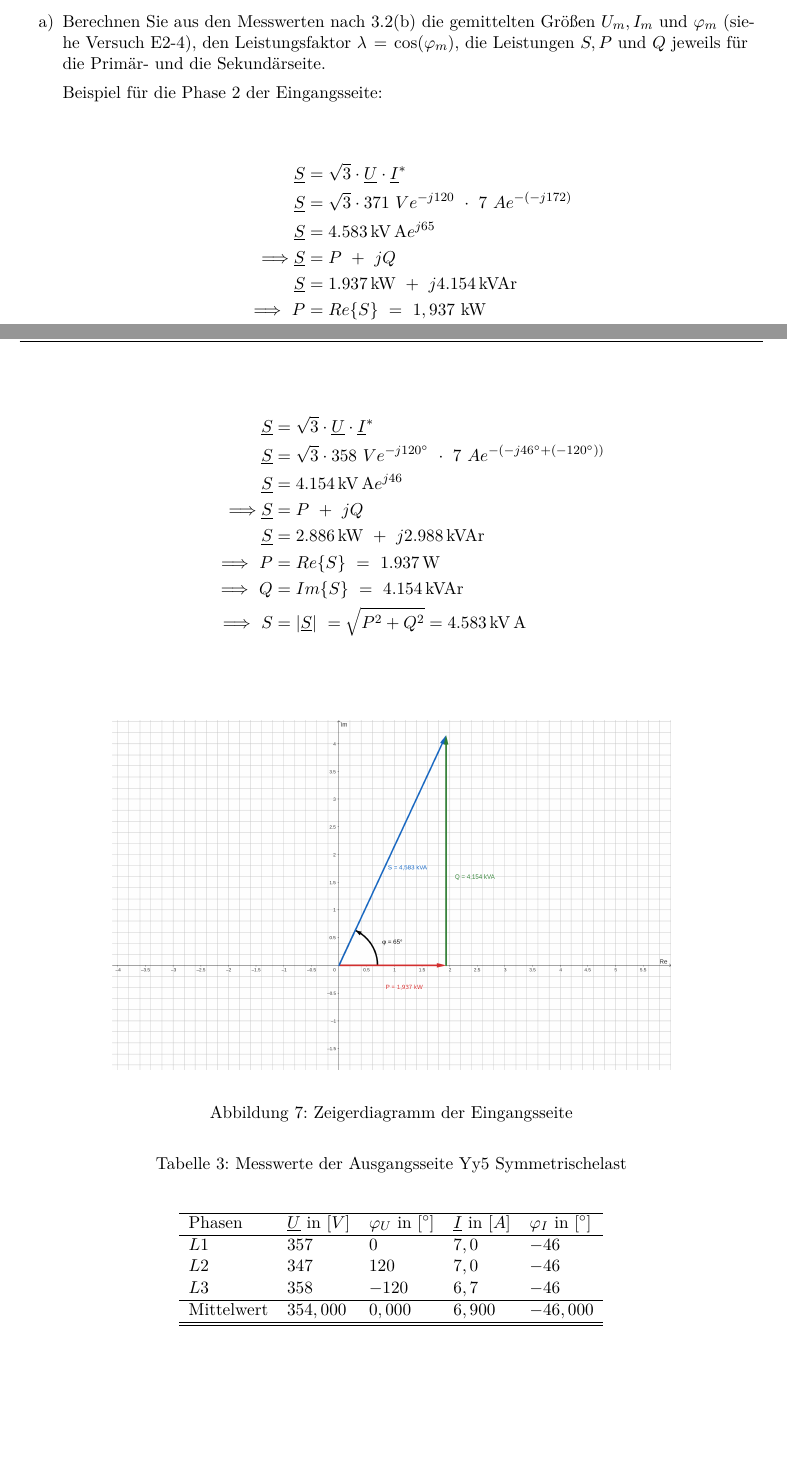
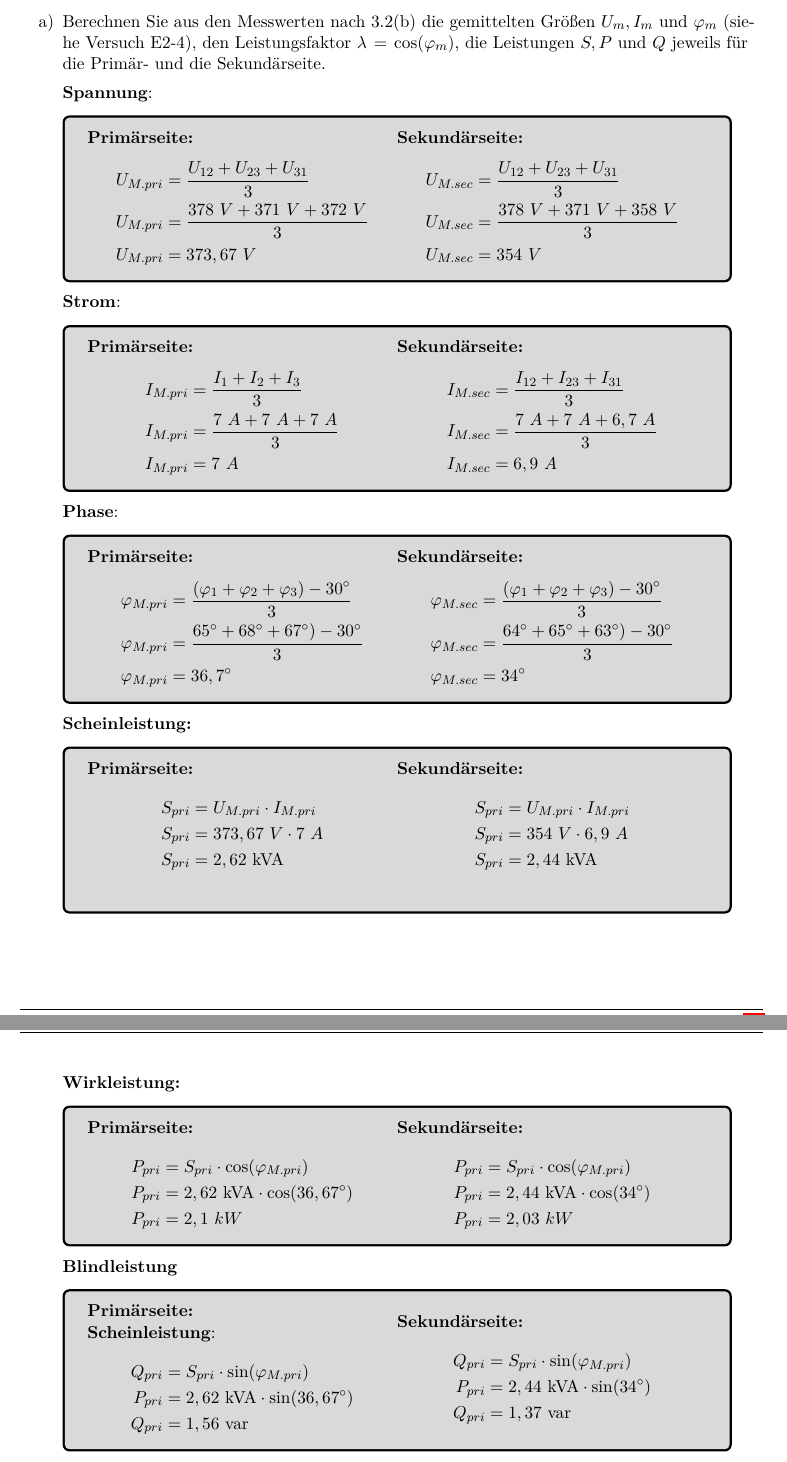
Before and after one commit to YAlsaady/Praktikum_GET_B, a LaTeX document (Versuch_3/LaTeX/main.tex, which reads Versuch_3/LaTeX/Inhalt/04Auswertung.tex): two parts of pages 14 and 15 of 18, joined at a grey line, cut so that both start at the same text, the shorter picture padded with empty space. Compiled offline with pdfLaTeX.

Commit message:
Aufgabe 4.2 a) korrigiert

```diff
--- a/Versuch_3/LaTeX/Inhalt/04Auswertung.tex
+++ b/Versuch_3/LaTeX/Inhalt/04Auswertung.tex
@@ -77,17 +77,28 @@
 		      \cos(\varphi_m)$, die Leistungen $S, P \text{ und } Q$ jeweils für die Primär-
 	      und die Sekundärseite.
 
-	      Beispiel für die Phase 2 der Eingangsseite:
-	      \begin{center}
-		      \begin{align*}
-			      \underline{S}                 & = \sqrt{3}\cdot\underline{U}\cdot\underline{I}^*                                    \\
-			      \underline{S}                 & = \sqrt{3}\cdot 371\ Ve^{-j120}\ \cdot\ 7\ Ae^{-(-j172)}                            \\
-			      \underline{S}                 & = \SI{4,583}{\kilo\volt\ampere}e^{j65}                                              \\
-			      \Longrightarrow \underline{S} & =  P\ +\ jQ                                                                         \\
-			      \underline{S}                 & = \SI{1,937}{\kilo\watt}\ +\ j\SI{4,154}{\kilo\volt\ampere r}                       \\
-			      \Longrightarrow\ P            & = Re{\{S\}}\                                                   =\ 1,937\text{ kW}   \\
-			      \Longrightarrow\ Q            & = Im{\{S\}}\                                                   =\ 4,154\text{ kVAr} \\
-			      \Longrightarrow\ S            & =  \left\lvert {\underline{S}}  \right\rvert\ = \sqrt{P^2+Q^2} =\ 4,583\text{ kVA}  \\               \\
-		      \end{align*}
-	      \end{center}
+	      \textbf{Spannung}:\\\ \\
+	      \begin{tcolorbox}[colback=gray!30,
+			      colframe=black,
+			      width=0.9\textwidth,
+		      ]
+		      \parbox{\textwidth}{
 
+			      \begin{minipage}{0.5\textwidth}
+				      \textbf{Primärseite:}\\ \ \\
+				      \begin{align*}
+					      U_{M.pri} & = \frac{U_{12} + U_{23} + U_{31}}{3} \\
+					      U_{M.pri} & = \frac{378\ V + 371\ V + 372\ V}{3} \\
+					      U_{M.pri} & = 373,67\ V
+				      \end{align*}
+			      \end{minipage}\hfill
+			      \begin{minipage}{0.5\textwidth}
+				      \textbf{Sekundärseite:}\\ \ \\
+				      \begin{align*}
+					      U_{M.sec} & = \frac{U_{12} + U_{23} + U_{31}}{3} \\
+					      U_{M.sec} & = \frac{378\ V + 371\ V + 358\ V}{3} \\
+					      U_{M.sec} & = 354\ V
+				      \end{align*}
+			      \end{minipage}
+		      }
+	      \end{tcolorbox}
@@ -106 +105,7 @@
 
+	      \textbf{Strom}:\\\ \\
+	      \begin{tcolorbox}[colback=gray!30,
+			      colframe=black,
+			      width=0.9\textwidth,
+		      ]
+		      \parbox{\textwidth}{
@@ -119,35 +112,46 @@
 
-	      Beispiel für die Phase 3 der Ausgangsseite:
-	      \begin{center}
-		      \begin{align*}
-			      \underline{S}                 & = \sqrt{3}\cdot\underline{U}\cdot\underline{I}^*                                                  \\
-			      \underline{S}                 & = \sqrt{3}\cdot 358\ Ve^{-j120^\circ}\ \cdot\ 7\ Ae^{-(-j46^\circ+(-120^\circ))}                  \\
-			      \underline{S}                 & = \SI{4,154}{\kilo\volt\ampere}e^{j46}                                                            \\
-			      \Longrightarrow \underline{S} & =  P\ +\ jQ                                                                                       \\
-			      \underline{S}                 & = \SI{2,886}{\kilo\watt}\ +\ j\SI{2,988}{\kilo\volt\ampere r}                                     \\
-			      \Longrightarrow\ P            & = Re{\{S\}}\                                                   =\   \SI{1,937}{\watt}             \\
-			      \Longrightarrow\ Q            & = Im{\{S\}}\                                                   =\ \SI{4,154}{\kilo\volt\ampere r} \\
-			      \Longrightarrow\ S            & =  \left\lvert {\underline{S}}  \right\rvert\ = \sqrt{P^2+Q^2} = \SI{4,583}{\kilo\volt\ampere}    \\               \\
-		      \end{align*}
-	      \end{center}
+			      \begin{minipage}{0.5\textwidth}
+				      \textbf{Primärseite:}\\ \ \\
+				      \begin{align*}
+					      I_{M.pri} & = \frac{I_{1} + I_{2} + I_{3}}{3} \\
+					      I_{M.pri} & = \frac{7\ A + 7\ A + 7\ A}{3}    \\
+					      I_{M.pri} & = 7\ A
+				      \end{align*}
+			      \end{minipage}\hfill
+			      \begin{minipage}{0.5\textwidth}
+				      \textbf{Sekundärseite:}\\ \ \\
+				      \begin{align*}
+					      I_{M.sec} & = \frac{I_{12} + I_{23} + I_{31}}{3} \\
+					      I_{M.sec} & = \frac{7\ A + 7\ A + 6,7\ A}{3}     \\
+					      I_{M.sec} & = 6,9\ A
+				      \end{align*}
+			      \end{minipage}
+		      }
+	      \end{tcolorbox}
 
-	      \begin{figure}[h!]
-		      \begin{center}
-			      \includegraphics[width=0.75\textwidth]{img/4.2.1.1}
-		      \end{center}
-		      \caption{Zeigerdiagramm der Eingangsseite}\label{img:4.2.1.1}
-	      \end{figure}
 
-	      \begin{table}[h!]
-		      \centering
-		      \caption{Messwerte der Ausgangsseite Yy5 Symmetrischelast}
-		      \begin{tabular}{lllll}
-			      \\ \hline
-			      Phasen     & $\underline{U}$ in $[V]$ & $\varphi_{U}$ in $[^\circ]$ & $\underline{I}$ in $[A]$ & $\varphi_{I}$ in $[^\circ]$ \\ \hline
-			      $L1$       & $357$                    & $0$                         & $7,0$                    & $-46$                       \\
-			      $L2$       & $347$                    & $120$                       & $7,0$                    & $-46$                       \\
-			      $L3$       & $358$                    & $-120$                      & $6,7$                    & $-46$                       \\ \hline
-			      Mittelwert & $354,000$                & $0,000$                     & $6,900$                  & $-46,000$                   \\ \hline\hline
-		      \end{tabular}
-	      \end{table}
+	      \textbf{Phase}:\\\ \\
+	      \begin{tcolorbox}[colback=gray!30,
+			      colframe=black,
+			      width=0.9\textwidth,
+		      ]
+		      \parbox{\textwidth}{
 
+			      \begin{minipage}{0.5\textwidth}
+				      \textbf{Primärseite:}\\ \ \\
+				      \begin{align*}
+					      \varphi_{M.pri} & = \frac{(\varphi_{1} + \varphi_{2} + \varphi_{3})-30^\circ}{3} \\
+					      \varphi_{M.pri} & = \frac{65^\circ+68^\circ+67^\circ)-30^\circ}{3}               \\
+					      \varphi_{M.pri} & = 36,7^\circ
+				      \end{align*}
+			      \end{minipage}\hfill
+			      \begin{minipage}{0.5\textwidth}
+				      \textbf{Sekundärseite:}\\ \ \\
+				      \begin{align*}
+					      \varphi_{M.sec} & = \frac{(\varphi_{1} + \varphi_{2} + \varphi_{3})-30^\circ}{3} \\
+					      \varphi_{M.sec} & = \frac{64^\circ+65^\circ+63^\circ)-30^\circ}{3}               \\
+					      \varphi_{M.sec} & = 34^\circ
+				      \end{align*}
+			      \end{minipage}
+		      }
+	      \end{tcolorbox}
@@ -173 +159,81 @@
 
+	      \textbf{Scheinleistung:}\\ \ \\
+	      \begin{tcolorbox}[colback=gray!30,
+			      colframe=black,
+			      width=0.9\textwidth,
+		      ]
+		      \parbox{\textwidth}{
+
+			      \begin{minipage}{0.5\textwidth}
+				      \textbf{Primärseite:}\\ \ \\
+				      \begin{align*}
+					      S_{pri} & = U_{M.pri}\cdot I_{M.pri} \\
+					      S_{pri} & = 373,67\ V\cdot 7\ A      \\
+					      S_{pri} & = 2,62\ \text{kVA}         \\
+				      \end{align*}
+			      \end{minipage}\hfill
+			      \begin{minipage}{0.5\textwidth}
+				      \textbf{Sekundärseite:}\\ \ \\
+				      \begin{align*}
+					      S_{pri} & = U_{M.pri}\cdot I_{M.pri} \\
+					      S_{pri} & = 354\ V\cdot 6,9\ A       \\
+					      S_{pri} & = 2,44\ \text{kVA}         \\
+				      \end{align*}
+			      \end{minipage}
+		      }
+	      \end{tcolorbox}
+
+
+	      \pagebreak
+	      \textbf{Wirkleistung:}\\ \ \\
+	      \begin{tcolorbox}[colback=gray!30,
+			      colframe=black,
+			      width=0.9\textwidth,
+		      ]
+		      \parbox{\textwidth}{
+
+			      \begin{minipage}{0.5\textwidth}
+				      \textbf{Primärseite:}\\ \ \\
+				      \begin{align*}
+					      P_{pri} & = S_{pri} \cdot \cos(\varphi_{M.pri})      \\
+					      P_{pri} & = 2,62\ \text{kVA} \cdot \cos(36,67^\circ) \\
+					      P_{pri} & = 2,1\ kW
+				      \end{align*}
+			      \end{minipage}\hfill
+			      \begin{minipage}{0.5\textwidth}
+				      \textbf{Sekundärseite:}\\ \ \\
+				      \begin{align*}
+					      P_{pri} & = S_{pri} \cdot \cos(\varphi_{M.pri})   \\
+					      P_{pri} & = 2,44\ \text{kVA} \cdot \cos(34^\circ) \\
+					      P_{pri} & = 2,03\ kW
+				      \end{align*}
+			      \end{minipage}
+		      }
+	      \end{tcolorbox}
+
+	      \textbf{Blindleistung}\\ \ \\
+	      \begin{tcolorbox}[colback=gray!30,
+			      colframe=black,
+			      width=0.9\textwidth,
+		      ]
+		      \parbox{\textwidth}{
+
+			      \begin{minipage}{0.5\textwidth}
+				      \textbf{Primärseite:}\\ \ \\
+				      \textbf{Scheinleistung}:
+				      \begin{align*}
+					      Q_{pri} & = S_{pri} \cdot \sin(\varphi_{M.pri})      \\
+					      P_{pri} & = 2,62\ \text{kVA} \cdot \sin(36,67^\circ) \\
+					      Q_{pri} & = 1,56\ \text{var}
+				      \end{align*}
+			      \end{minipage}\hfill
+			      \begin{minipage}{0.5\textwidth}
+				      \textbf{Sekundärseite:}\\ \ \\
+				      \begin{align*}
+					      Q_{pri} & = S_{pri} \cdot \sin(\varphi_{M.pri})   \\
+					      P_{pri} & = 2,44\ \text{kVA} \cdot \sin(34^\circ) \\
+					      Q_{pri} & = 1,37\ \text{var}
+				      \end{align*}
+			      \end{minipage}
+		      }
+	      \end{tcolorbox}
```
Also changed, not shown: Versuch_3/LaTeX/Inhalt/04Auswertung.tex (70 more changed lines).
